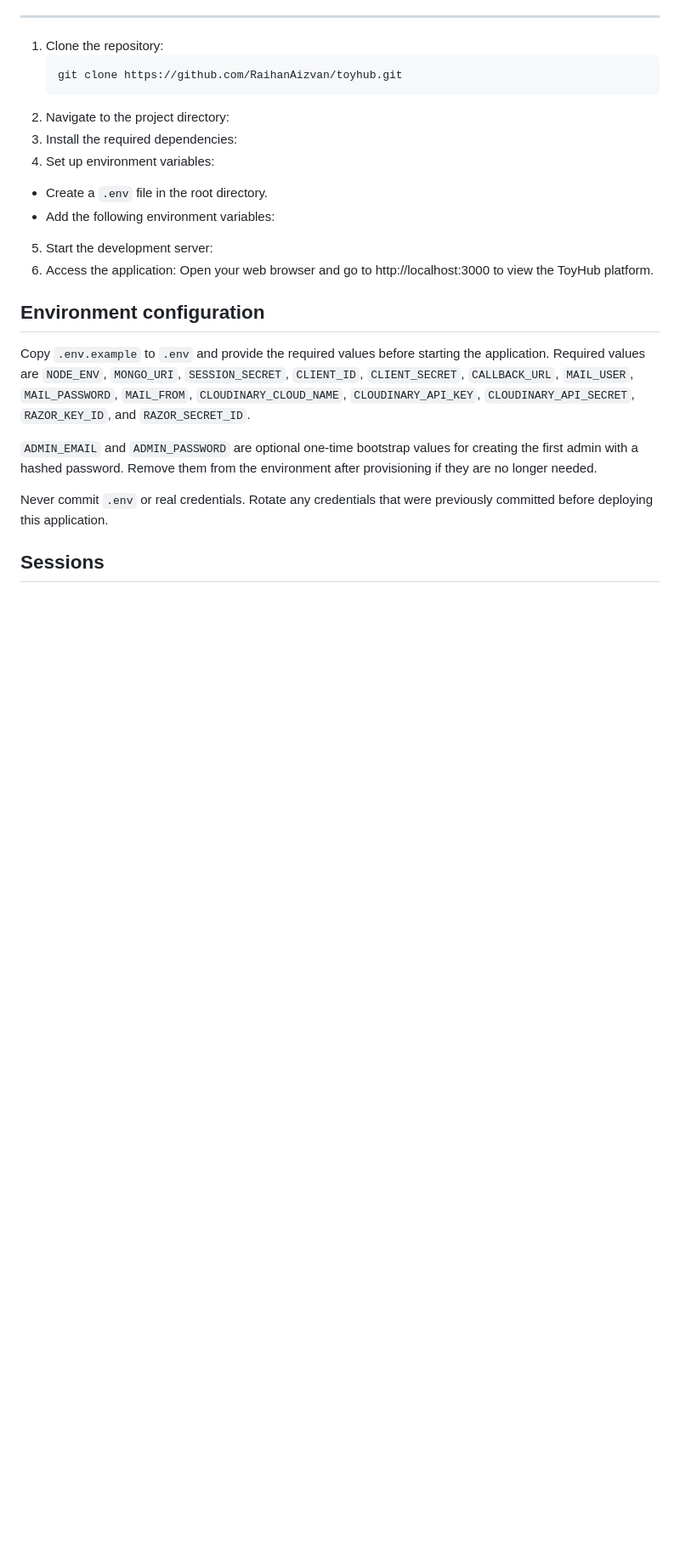
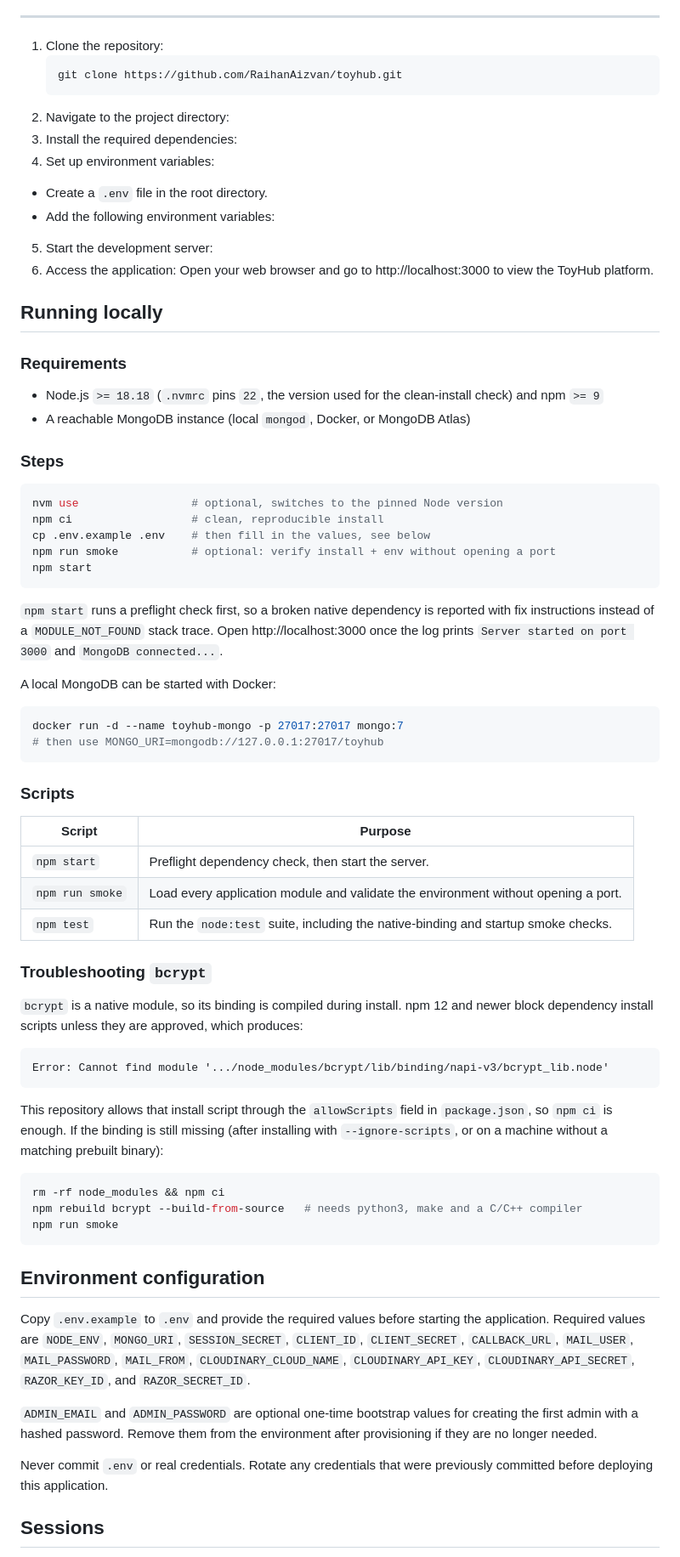
Before and after one commit to RaihanAizvan/toyhub, a Markdown page: README.md, the part around one of its changes. Shown at 85% size. Drawn GitHub-style; blank space fills up the shorter version.

Commit message:
docs: document local setup and bcrypt troubleshooting

````diff
--- a/README.md
+++ b/README.md
@@ -98,6 +99,56 @@ TOYHUB<br>
   6. Access the application:
    Open your web browser and go to http://localhost:3000 to view the ToyHub platform.
 
+## Running locally
+
+### Requirements
+
+- Node.js `>= 18.18` (`.nvmrc` pins `22`, the version used for the clean-install check) and npm `>= 9`
+- A reachable MongoDB instance (local `mongod`, Docker, or MongoDB Atlas)
+
+### Steps
+
+```bash
+nvm use                 # optional, switches to the pinned Node version
+npm ci                  # clean, reproducible install
+cp .env.example .env    # then fill in the values, see below
+npm run smoke           # optional: verify install + env without opening a port
+npm start
+```
+
+`npm start` runs a preflight check first, so a broken native dependency is reported with fix instructions instead of a `MODULE_NOT_FOUND` stack trace. Open http://localhost:3000 once the log prints `Server started on port 3000` and `MongoDB connected...`.
+
+A local MongoDB can be started with Docker:
+
+```bash
+docker run -d --name toyhub-mongo -p 27017:27017 mongo:7
+# then use MONGO_URI=mongodb://127.0.0.1:27017/toyhub
+```
+
+### Scripts
+
+| Script | Purpose |
+| --- | --- |
+| `npm start` | Preflight dependency check, then start the server. |
+| `npm run smoke` | Load every application module and validate the environment without opening a port. |
+| `npm test` | Run the `node:test` suite, including the native-binding and startup smoke checks. |
+
+### Troubleshooting `bcrypt`
+
+`bcrypt` is a native module, so its binding is compiled during install. npm 12 and newer block dependency install scripts unless they are approved, which produces:
+
+```
+Error: Cannot find module '.../node_modules/bcrypt/lib/binding/napi-v3/bcrypt_lib.node'
+```
+
+This repository allows that install script through the `allowScripts` field in `package.json`, so `npm ci` is enough. If the binding is still missing (after installing with `--ignore-scripts`, or on a machine without a matching prebuilt binary):
+
+```bash
+rm -rf node_modules && npm ci
+npm rebuild bcrypt --build-from-source   # needs python3, make and a C/C++ compiler
+npm run smoke
+```
+
 ## Environment configuration
 
 Copy `.env.example` to `.env` and provide the required values before starting the application. Required values are `NODE_ENV`, `MONGO_URI`, `SESSION_SECRET`, `CLIENT_ID`, `CLIENT_SECRET`, `CALLBACK_URL`, `MAIL_USER`, `MAIL_PASSWORD`, `MAIL_FROM`, `CLOUDINARY_CLOUD_NAME`, `CLOUDINARY_API_KEY`, `CLOUDINARY_API_SECRET`, `RAZOR_KEY_ID`, and `RAZOR_SECRET_ID`.
````
Also changed, not shown: other parts of README.md (+2 -1 lines).
